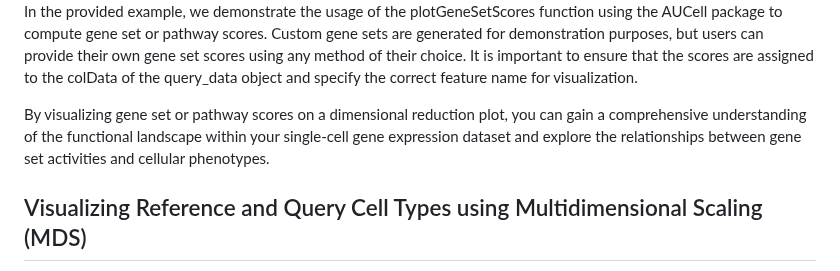
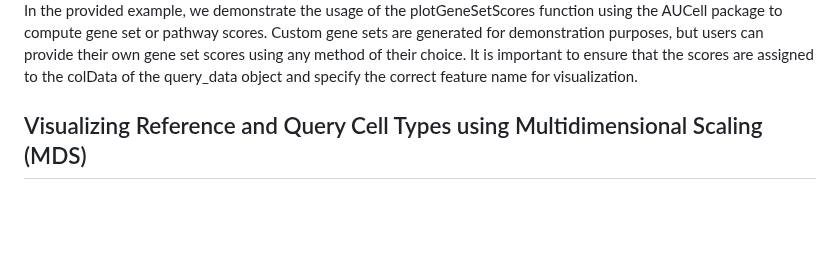
Before and after one commit to ccb-hms/scDiagnostics, a Markdown page: README.md, the part around the change. GitHub-like rendering; blank space fills up the shorter version.

```diff
--- a/README.md
+++ b/README.md
@@ -264,11 +264,6 @@ method of their choice. It is important to ensure that the scores are
 assigned to the colData of the query_data object and specify the correct
 feature name for visualization.
 
-By visualizing gene set or pathway scores on a dimensional reduction
-plot, you can gain a comprehensive understanding of the functional
-landscape within your single-cell gene expression dataset and explore
-the relationships between gene set activities and cellular phenotypes.
-
 ## Visualizing Reference and Query Cell Types using Multidimensional Scaling (MDS)
 
 Here, we perform Multidimensional Scaling (MDS) analysis on the query
```
